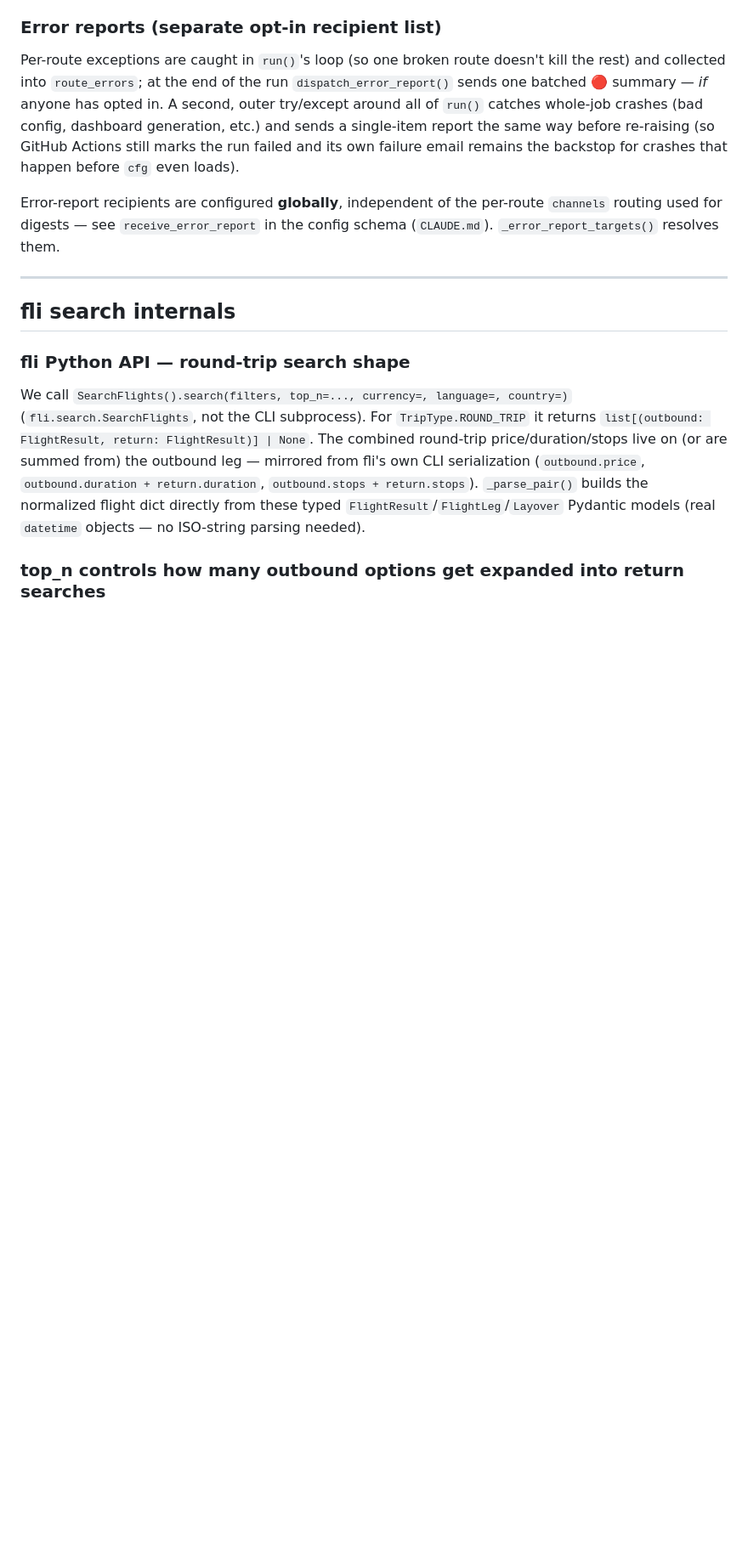
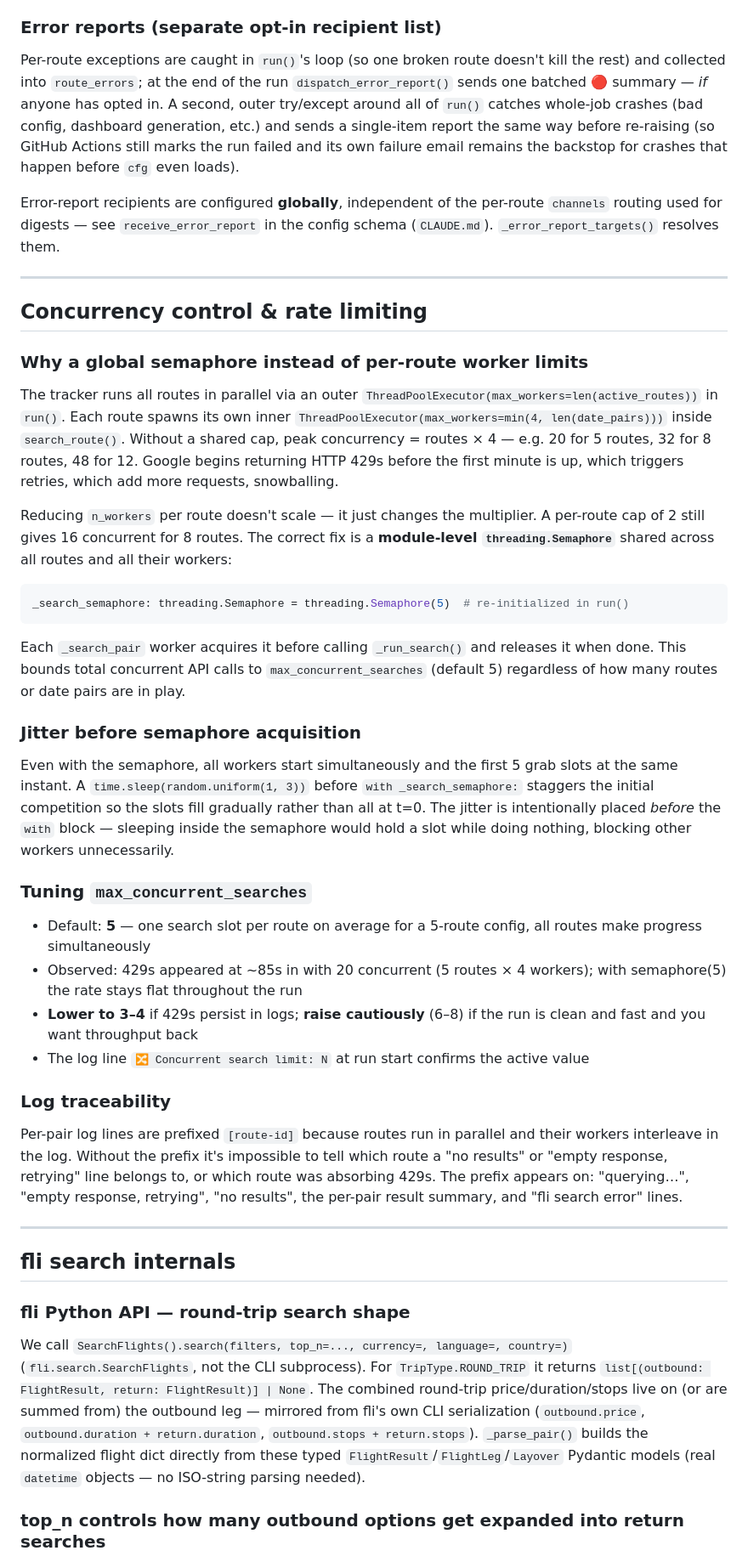
Before and after one commit to Pills2389/flight-tracker, a Markdown page: IMPLEMENTATION_NOTES.md, the part around the change. Shown at 85% size. GitHub-like rendering; blank space fills up the shorter version.

````diff
--- a/IMPLEMENTATION_NOTES.md
+++ b/IMPLEMENTATION_NOTES.md
@@ -63,6 +63,37 @@ backstop for crashes that happen before `cfg` even loads).
 Error-report recipients are configured **globally**, independent of the
 per-route `channels` routing used for digests — see `receive_error_report`
 in the config schema (`CLAUDE.md`). `_error_report_targets()` resolves them.
+
+---
+
+## Concurrency control & rate limiting
+
+### Why a global semaphore instead of per-route worker limits
+
+The tracker runs all routes in parallel via an outer `ThreadPoolExecutor(max_workers=len(active_routes))` in `run()`. Each route spawns its own inner `ThreadPoolExecutor(max_workers=min(4, len(date_pairs)))` inside `search_route()`. Without a shared cap, peak concurrency = routes × 4 — e.g. 20 for 5 routes, 32 for 8 routes, 48 for 12. Google begins returning HTTP 429s before the first minute is up, which triggers retries, which add more requests, snowballing.
+
+Reducing `n_workers` per route doesn't scale — it just changes the multiplier. A per-route cap of 2 still gives 16 concurrent for 8 routes. The correct fix is a **module-level `threading.Semaphore`** shared across all routes and all their workers:
+
+```python
+_search_semaphore: threading.Semaphore = threading.Semaphore(5)  # re-initialized in run()
+```
+
+Each `_search_pair` worker acquires it before calling `_run_search()` and releases it when done. This bounds total concurrent API calls to `max_concurrent_searches` (default 5) regardless of how many routes or date pairs are in play.
+
+### Jitter before semaphore acquisition
+
+Even with the semaphore, all workers start simultaneously and the first 5 grab slots at the same instant. A `time.sleep(random.uniform(1, 3))` before `with _search_semaphore:` staggers the initial competition so the slots fill gradually rather than all at t=0. The jitter is intentionally placed *before* the `with` block — sleeping inside the semaphore would hold a slot while doing nothing, blocking other workers unnecessarily.
+
+### Tuning `max_concurrent_searches`
+
+- Default: **5** — one search slot per route on average for a 5-route config, all routes make progress simultaneously
+- Observed: 429s appeared at ~85s in with 20 concurrent (5 routes × 4 workers); with semaphore(5) the rate stays flat throughout the run
+- **Lower to 3–4** if 429s persist in logs; **raise cautiously** (6–8) if the run is clean and fast and you want throughput back
+- The log line `🔀 Concurrent search limit: N` at run start confirms the active value
+
+### Log traceability
+
+Per-pair log lines are prefixed `[route-id]` because routes run in parallel and their workers interleave in the log. Without the prefix it's impossible to tell which route a "no results" or "empty response, retrying" line belongs to, or which route was absorbing 429s. The prefix appears on: "querying…", "empty response, retrying", "no results", the per-pair result summary, and "fli search error" lines.
 
 ---
 
````
Also changed, not shown: CLAUDE.md (+11 -0 lines).
